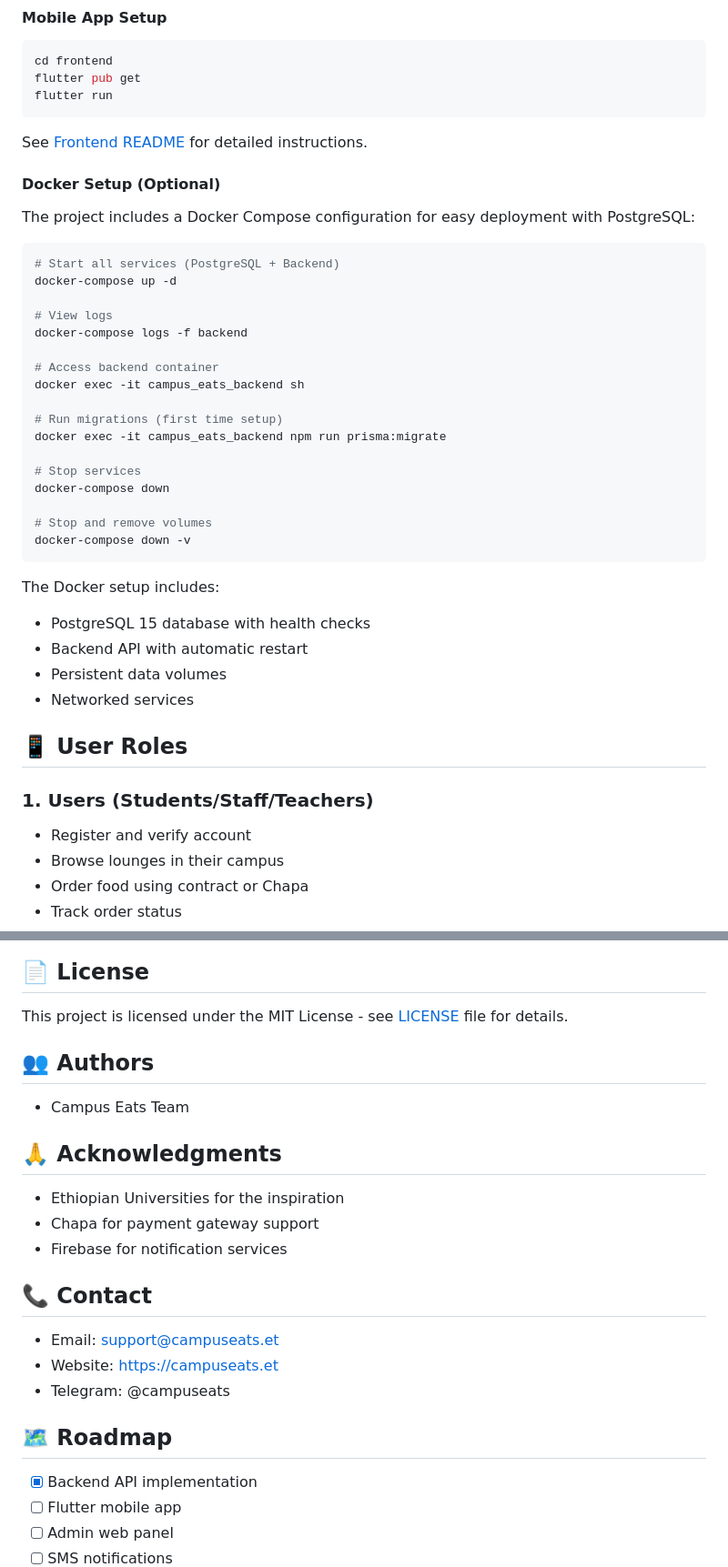
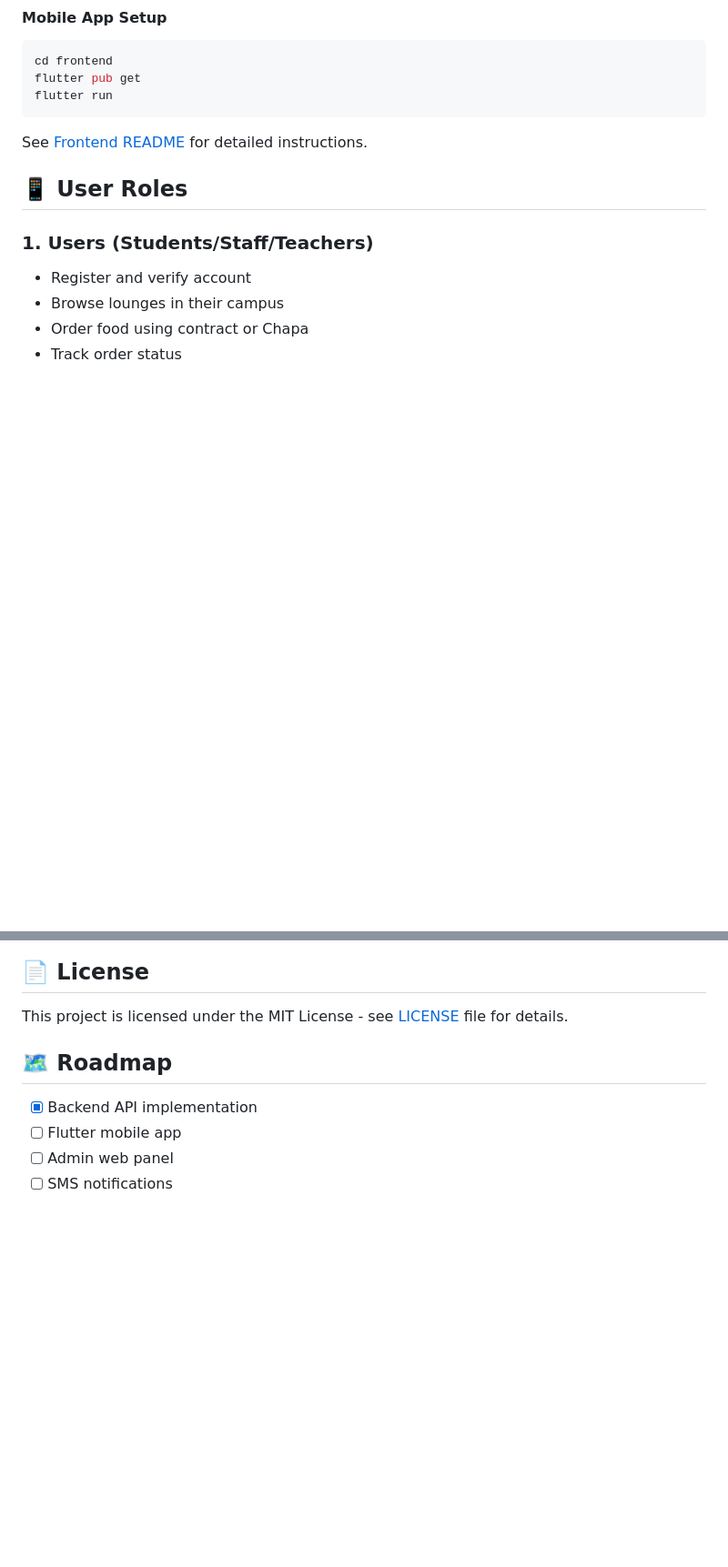
Before and after one commit to petmsyh/campus-eats, a Markdown page: README.md, 2 parts joined by grey strips. Shown at 91% size. Rendered like a GitHub page; blank space fills up the shorter version.

````diff
--- a/README.md
+++ b/README.md
@@ -88,36 +88,6 @@ flutter run
 ```
 
 See [Frontend README](./frontend/README.md) for detailed instructions.
-
-#### Docker Setup (Optional)
-
-The project includes a Docker Compose configuration for easy deployment with PostgreSQL:
-
-```bash
-# Start all services (PostgreSQL + Backend)
-docker-compose up -d
-
-# View logs
-docker-compose logs -f backend
-
-# Access backend container
-docker exec -it campus_eats_backend sh
-
-# Run migrations (first time setup)
-docker exec -it campus_eats_backend npm run prisma:migrate
-
-# Stop services
-docker-compose down
-
-# Stop and remove volumes
-docker-compose down -v
-```
-
-The Docker setup includes:
-- PostgreSQL 15 database with health checks
-- Backend API with automatic restart
-- Persistent data volumes
-- Networked services
 
 ## 📱 User Roles
 
@@ -1208,21 +1178,7 @@ We welcome contributions! Please see [CONTRIBUTING.md](./CONTRIBUTING.md) for de
 
 This project is licensed under the MIT License - see [LICENSE](LICENSE) file for details.
 
-## 👥 Authors
 
-- Campus Eats Team
-
-## 🙏 Acknowledgments
-
-- Ethiopian Universities for the inspiration
-- Chapa for payment gateway support
-- Firebase for notification services
-
-## 📞 Contact
-
-- Email: support@campuseats.et
-- Website: https://campuseats.et
-- Telegram: @campuseats
 
 ## 🗺️ Roadmap
 
````
